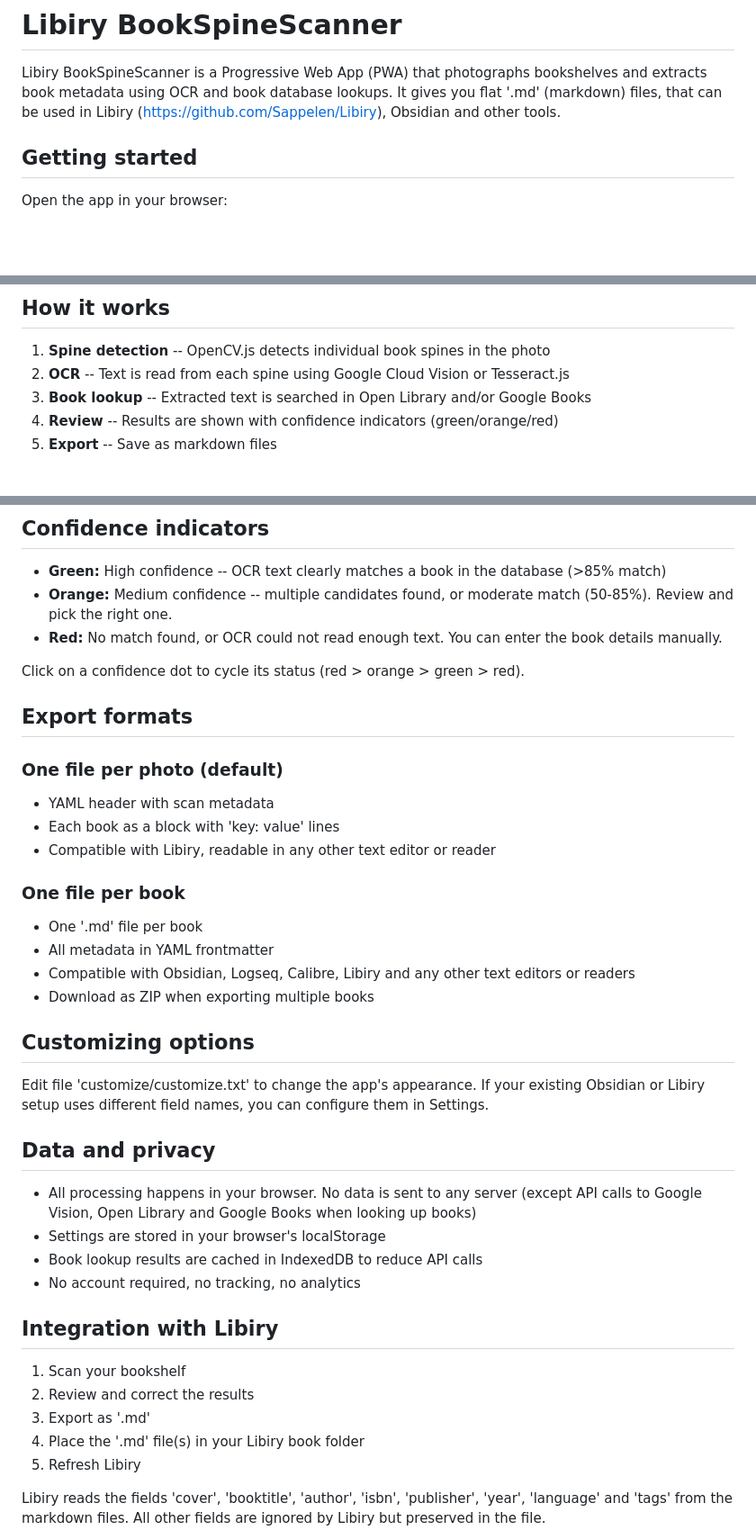
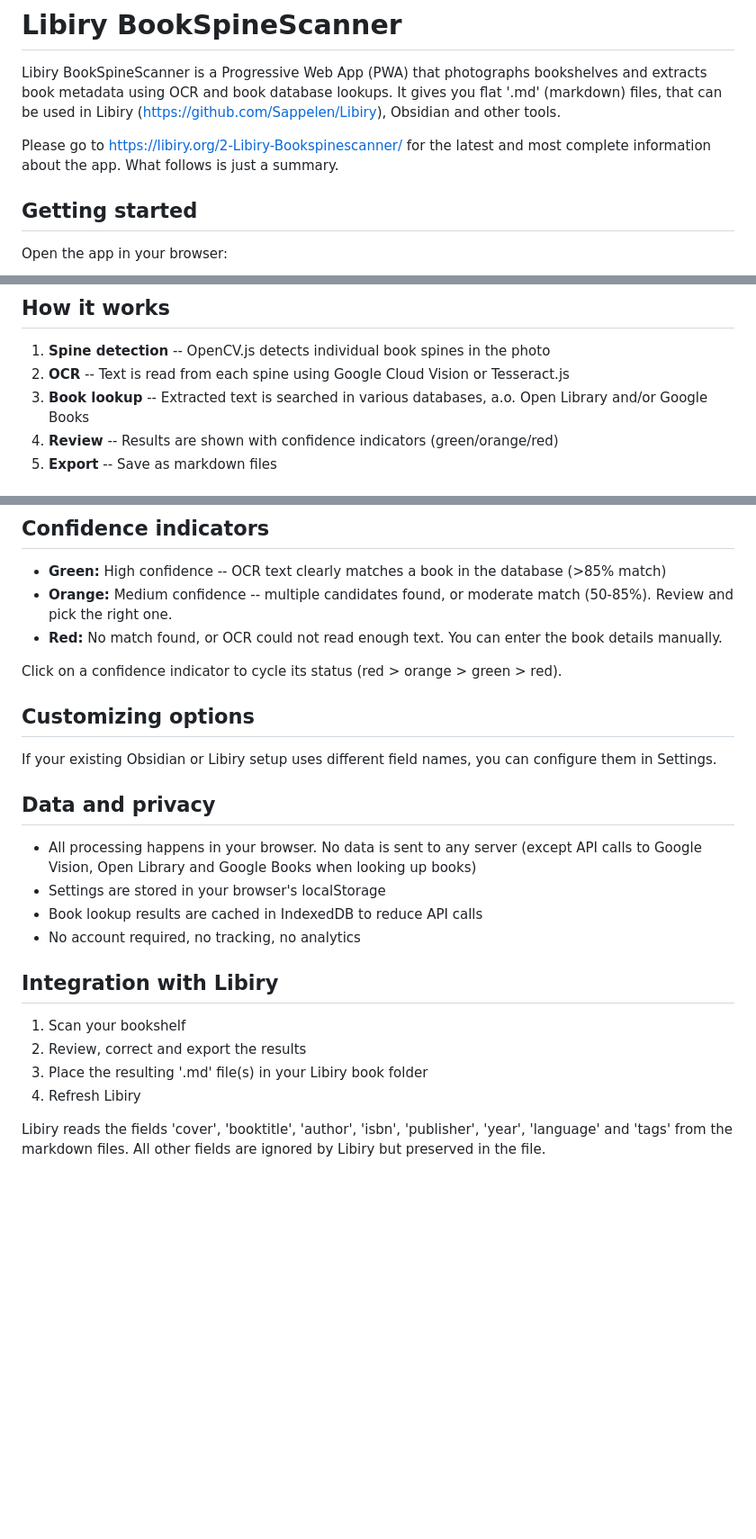
Before and after one commit to Sappelen/BookSpineScanner, a Markdown page: README.md, 3 parts joined by grey strips. Shown at 90% size. Drawn GitHub-style; blank space fills up the shorter version.

```diff
--- a/README.md
+++ b/README.md
@@ -1,6 +1,8 @@
 # Libiry BookSpineScanner
 
 Libiry BookSpineScanner is a Progressive Web App (PWA) that photographs bookshelves and extracts book metadata using OCR and book database lookups. It gives you flat '.md' (markdown) files, that can be used in Libiry (https://github.com/Sappelen/Libiry), Obsidian and other tools.
+
+Please go to https://libiry.org/2-Libiry-Bookspinescanner/ for the latest and most complete information about the app. What follows is just a summary.
 
 ## Getting started
 
@@ -29,7 +31,7 @@ No installation required. Works on desktop and mobile.
 
 1. **Spine detection** -- OpenCV.js detects individual book spines in the photo
 2. **OCR** -- Text is read from each spine using Google Cloud Vision or Tesseract.js
-3. **Book lookup** -- Extracted text is searched in Open Library and/or Google Books
+3. **Book lookup** -- Extracted text is searched in various databases, a.o. Open Library and/or Google Books
 4. **Review** -- Results are shown with confidence indicators (green/orange/red)
 5. **Export** -- Save as markdown files
 
@@ -90,26 +92,10 @@ When you scan a bookshelf with your phone camera, the results may be different f
 - **Orange:** Medium confidence -- multiple candidates found, or moderate match (50-85%). Review and pick the right one.
 - **Red:** No match found, or OCR could not read enough text. You can enter the book details manually.
 
-Click on a confidence dot to cycle its status (red > orange > green > red).
-
-## Export formats
-
-### One file per photo (default)
-
-- YAML header with scan metadata
-- Each book as a block with 'key: value' lines
-- Compatible with Libiry, readable in any other text editor or reader
-
-### One file per book
-
-- One '.md' file per book
-- All metadata in YAML frontmatter
-- Compatible with Obsidian, Logseq, Calibre, Libiry and any other text editors or readers
-- Download as ZIP when exporting multiple books
+Click on a confidence indicator to cycle its status (red > orange > green > red).
 
 ## Customizing options
 
-Edit file 'customize/customize.txt' to change the app's appearance.
 If your existing Obsidian or Libiry setup uses different field names, you can configure them in Settings.
 
 ## Data and privacy
@@ -122,9 +108,8 @@ If your existing Obsidian or Libiry setup uses different field names, you can co
 ## Integration with Libiry
 
 1. Scan your bookshelf
-2. Review and correct the results
-3. Export as '.md'
-4. Place the '.md' file(s) in your Libiry book folder
+2. Review, correct and export the results
+4. Place the resulting '.md' file(s) in your Libiry book folder
 5. Refresh Libiry
 
 Libiry reads the fields 'cover', 'booktitle', 'author', 'isbn', 'publisher', 'year', 'language' and 'tags' from the markdown files.
```
